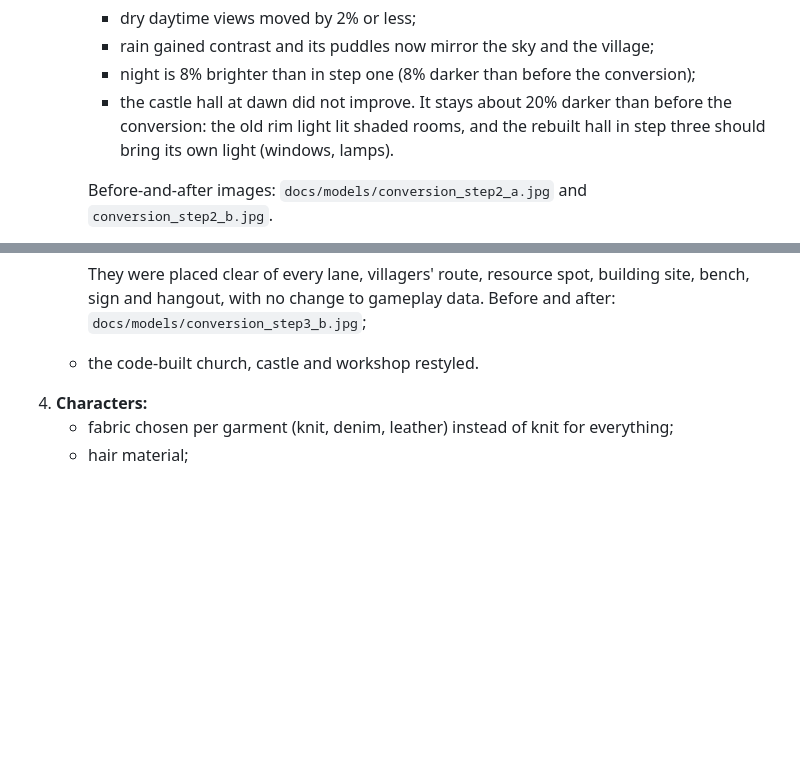
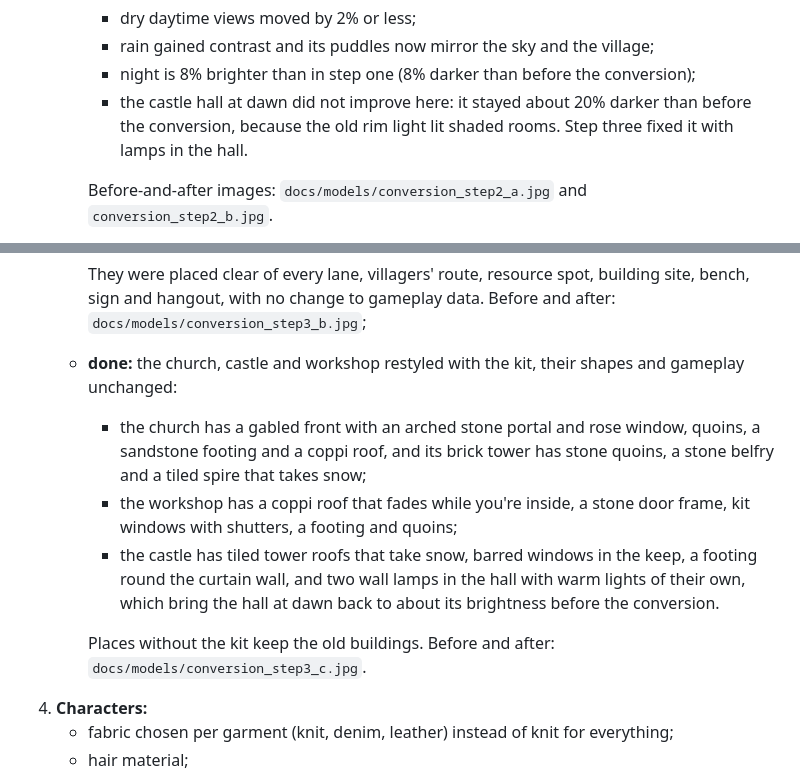
Before and after one commit to meraw/wonderhaven, a Markdown page: docs/CONVERSION.md, 2 parts joined by grey strips. GitHub-like rendering; blank space fills up the shorter version.

```diff
--- a/docs/CONVERSION.md
+++ b/docs/CONVERSION.md
@@ -74,8 +74,8 @@ own cobble colours, and `views.sh` with `measure_views.py` for before-and-after
      - dry daytime views moved by 2% or less;
      - rain gained contrast and its puddles now mirror the sky and the village;
      - night is 8% brighter than in step one (8% darker than before the conversion);
-     - the castle hall at dawn did not improve. It stays about 20% darker than before the conversion: the old rim
-       light lit shaded rooms, and the rebuilt hall in step three should bring its own light (windows, lamps).
+     - the castle hall at dawn did not improve here: it stayed about 20% darker than before the conversion, because
+       the old rim light lit shaded rooms. Step three fixed it with lamps in the hall.
 
      Before-and-after images: `docs/models/conversion_step2_a.jpg` and `conversion_step2_b.jpg`.
 3. **Buildings and the village:**
@@ -91,7 +91,16 @@ own cobble colours, and `views.sh` with `measure_views.py` for before-and-after
 
      They were placed clear of every lane, villagers' route, resource spot, building site, bench, sign and hangout,
      with no change to gameplay data. Before and after: `docs/models/conversion_step3_b.jpg`;
-   - the code-built church, castle and workshop restyled.
+   - **done:** the church, castle and workshop restyled with the kit, their shapes and gameplay unchanged:
+     - the church has a gabled front with an arched stone portal and rose window, quoins, a sandstone footing and a
+       coppi roof, and its brick tower has stone quoins, a stone belfry and a tiled spire that takes snow;
+     - the workshop has a coppi roof that fades while you're inside, a stone door frame, kit windows with shutters,
+       a footing and quoins;
+     - the castle has tiled tower roofs that take snow, barred windows in the keep, a footing round the curtain wall,
+       and two wall lamps in the hall with warm lights of their own, which bring the hall at dawn back to about its
+       brightness before the conversion.
+
+     Places without the kit keep the old buildings. Before and after: `docs/models/conversion_step3_c.jpg`.
 4. **Characters:**
    - fabric chosen per garment (knit, denim, leather) instead of knit for everything;
    - hair material;
```
Also changed, not shown: docs/GRAPHICS.md (+5 -4 lines), docs/STATUS.md (+3 -2 lines), docs/models/conversion_step3_c.jpg (added), 5 other files.
